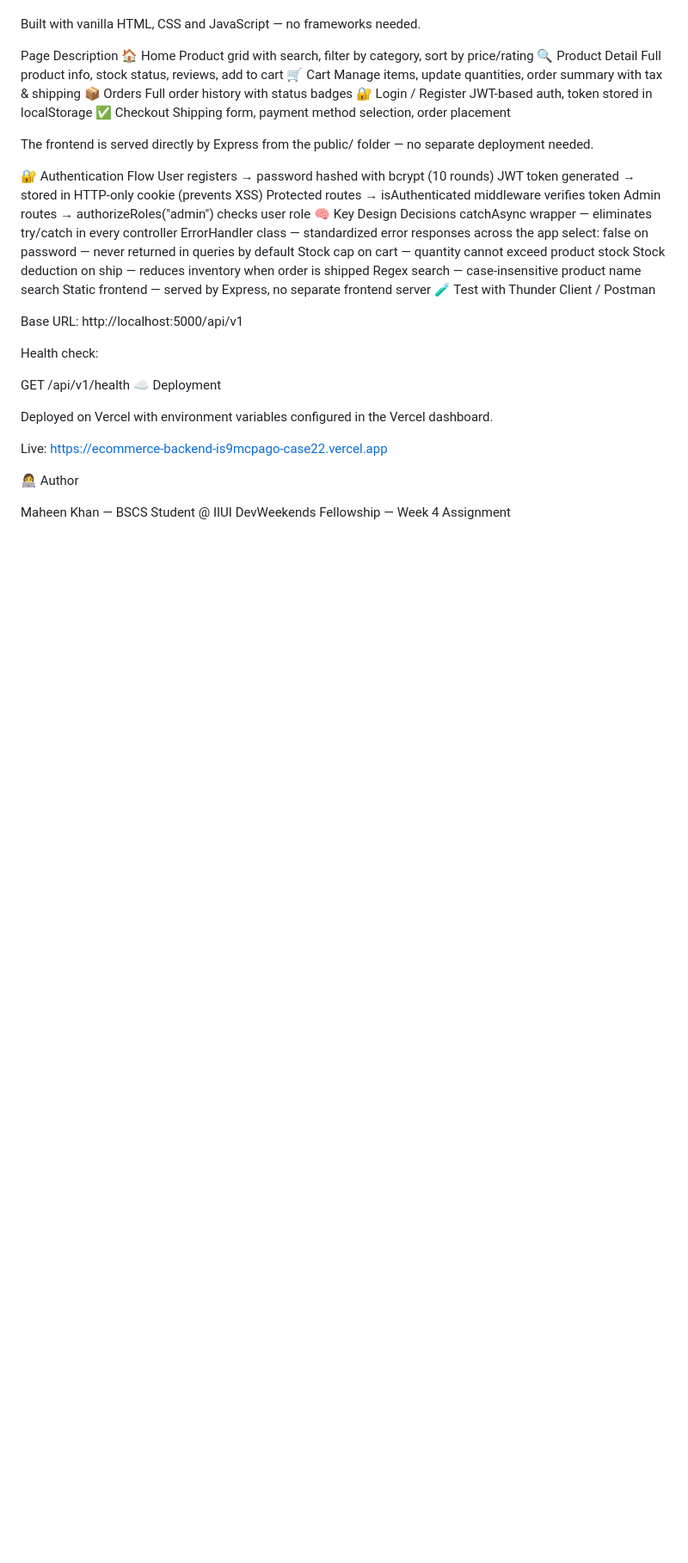
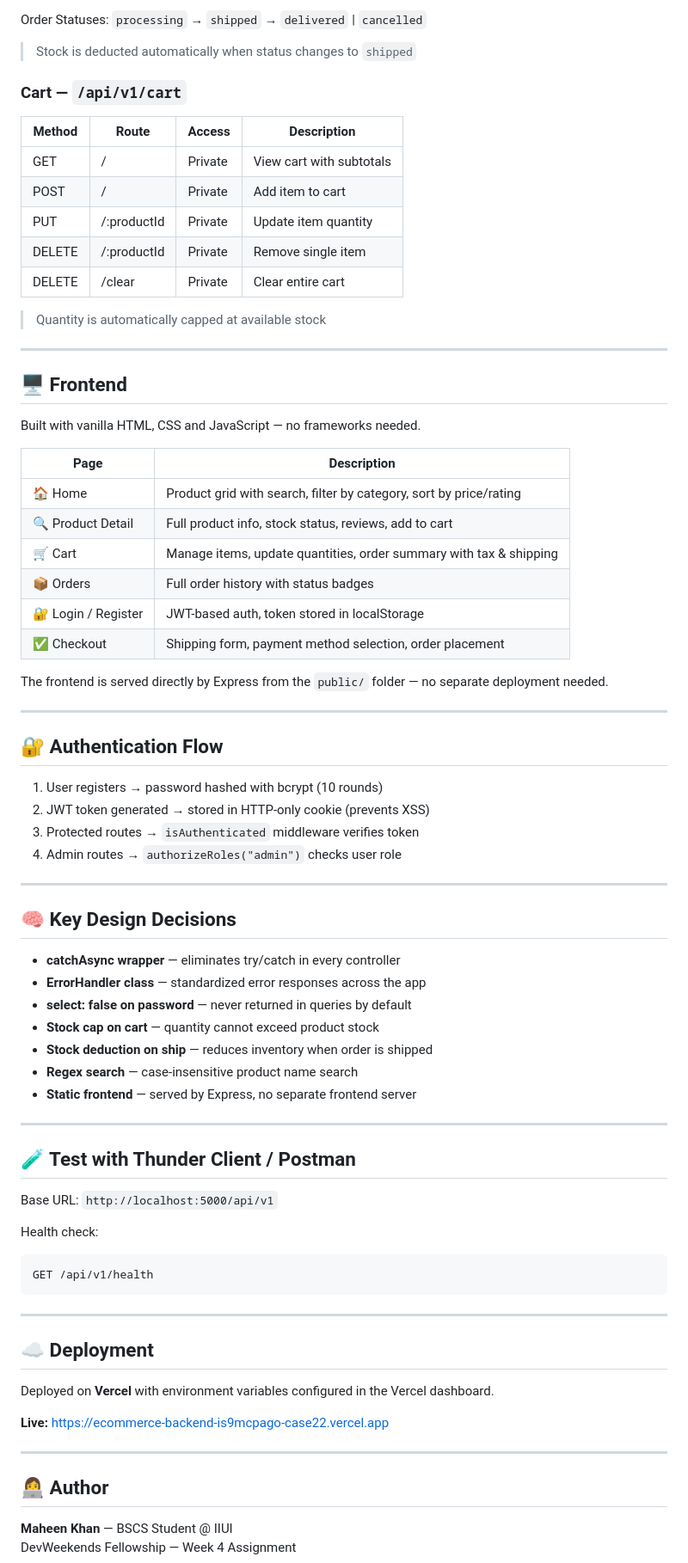
Before and after one commit to maheenfortune26-maker/ecommerce-backend, a Markdown page: README.md, the part around one of its changes. Shown at 86% size. Rendered like a GitHub page; blank space fills up the shorter version.

````diff
--- a/README.md
+++ b/README.md
@@ -132,43 +157,79 @@ Quantity is automatically capped at available stock
+Order Statuses: `processing` → `shipped` → `delivered` | `cancelled`
+
+> Stock is deducted automatically when status changes to `shipped`
+
+### Cart — `/api/v1/cart`
+
+| Method | Route | Access | Description |
+|--------|-------|--------|-------------|
+| GET | / | Private | View cart with subtotals |
+| POST | / | Private | Add item to cart |
+| PUT | /:productId | Private | Update item quantity |
+| DELETE | /:productId | Private | Remove single item |
+| DELETE | /clear | Private | Clear entire cart |
+
+> Quantity is automatically capped at available stock
+
+---
+
+## 🖥️ Frontend
 
 Built with vanilla HTML, CSS and JavaScript — no frameworks needed.
 
-Page	Description
-🏠 Home	Product grid with search, filter by category, sort by price/rating
-🔍 Product Detail	Full product info, stock status, reviews, add to cart
-🛒 Cart	Manage items, update quantities, order summary with tax & shipping
-📦 Orders	Full order history with status badges
-🔐 Login / Register	JWT-based auth, token stored in localStorage
-✅ Checkout	Shipping form, payment method selection, order placement
+| Page | Description |
+|------|-------------|
+| 🏠 Home | Product grid with search, filter by category, sort by price/rating |
+| 🔍 Product Detail | Full product info, stock status, reviews, add to cart |
+| 🛒 Cart | Manage items, update quantities, order summary with tax & shipping |
+| 📦 Orders | Full order history with status badges |
+| 🔐 Login / Register | JWT-based auth, token stored in localStorage |
+| ✅ Checkout | Shipping form, payment method selection, order placement |
 
-The frontend is served directly by Express from the public/ folder — no separate deployment needed.
+The frontend is served directly by Express from the `public/` folder — no separate deployment needed.
 
-🔐 Authentication Flow
-User registers → password hashed with bcrypt (10 rounds)
-JWT token generated → stored in HTTP-only cookie (prevents XSS)
-Protected routes → isAuthenticated middleware verifies token
-Admin routes → authorizeRoles("admin") checks user role
-🧠 Key Design Decisions
-catchAsync wrapper — eliminates try/catch in every controller
-ErrorHandler class — standardized error responses across the app
-select: false on password — never returned in queries by default
-Stock cap on cart — quantity cannot exceed product stock
-Stock deduction on ship — reduces inventory when order is shipped
-Regex search — case-insensitive product name search
-Static frontend — served by Express, no separate frontend server
-🧪 Test with Thunder Client / Postman
+---
 
-Base URL: http://localhost:5000/api/v1
+## 🔐 Authentication Flow
+
+1. User registers → password hashed with bcrypt (10 rounds)
+2. JWT token generated → stored in HTTP-only cookie (prevents XSS)
+3. Protected routes → `isAuthenticated` middleware verifies token
+4. Admin routes → `authorizeRoles("admin")` checks user role
+
+---
+
+## 🧠 Key Design Decisions
+
+- **catchAsync wrapper** — eliminates try/catch in every controller
+- **ErrorHandler class** — standardized error responses across the app
+- **select: false on password** — never returned in queries by default
+- **Stock cap on cart** — quantity cannot exceed product stock
+- **Stock deduction on ship** — reduces inventory when order is shipped
+- **Regex search** — case-insensitive product name search
+- **Static frontend** — served by Express, no separate frontend server
+
+---
+
+## 🧪 Test with Thunder Client / Postman
+
+Base URL: `http://localhost:5000/api/v1`
 
 Health check:
+```
+GET /api/v1/health
+```
 
-GET /api/v1/health
-☁️ Deployment
+---
 
-Deployed on Vercel with environment variables configured in the Vercel dashboard.
+## ☁️ Deployment
 
-Live: https://ecommerce-backend-is9mcpago-case22.vercel.app
+Deployed on **Vercel** with environment variables configured in the Vercel dashboard.
 
-👩‍💻 Author
+**Live:** https://ecommerce-backend-is9mcpago-case22.vercel.app
 
-Maheen Khan — BSCS Student @ IIUI
+---
+
+## 👩‍💻 Author
+
+**Maheen Khan** — BSCS Student @ IIUI
 DevWeekends Fellowship — Week 4 Assignment
````
Also changed, not shown: other parts of README.md (+101 -76 lines).
